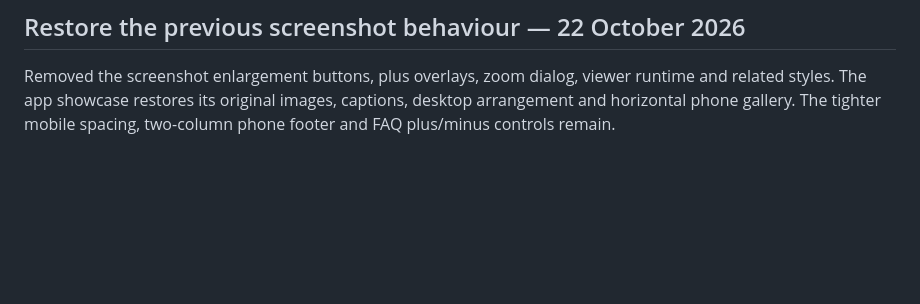
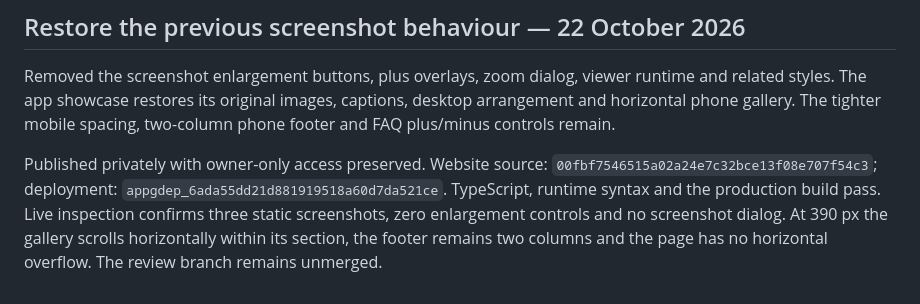
Before and after one commit to FluffyBac0n/Monk, a Markdown page: docs/website-feedback-v3-visual-corrections.md, the part around the change. GitHub-like rendering; blank space fills up the shorter version.

Commit message:
Record private static gallery restoration

```diff
--- a/docs/website-feedback-v3-visual-corrections.md
+++ b/docs/website-feedback-v3-visual-corrections.md
@@ -162,3 +162,5 @@ Published privately with owner-only access preserved. Website source: `01d71d44d
 ## Restore the previous screenshot behaviour — 22 October 2026
 
 Removed the screenshot enlargement buttons, plus overlays, zoom dialog, viewer runtime and related styles. The app showcase restores its original images, captions, desktop arrangement and horizontal phone gallery. The tighter mobile spacing, two-column phone footer and FAQ plus/minus controls remain.
+
+Published privately with owner-only access preserved. Website source: `00fbf7546515a02a24e7c32bce13f08e707f54c3`; deployment: `appgdep_6ada55dd21d881919518a60d7da521ce`. TypeScript, runtime syntax and the production build pass. Live inspection confirms three static screenshots, zero enlargement controls and no screenshot dialog. At 390 px the gallery scrolls horizontally within its section, the footer remains two columns and the page has no horizontal overflow. The review branch remains unmerged.
```
